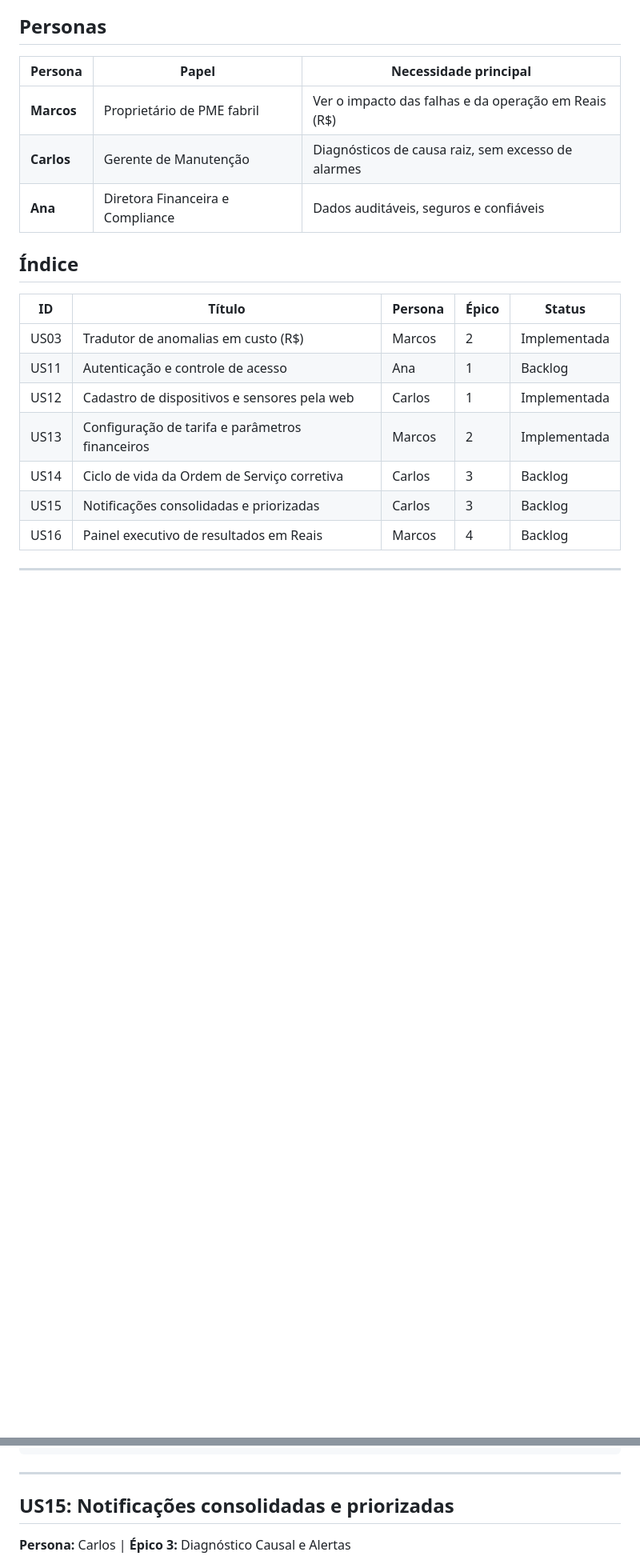
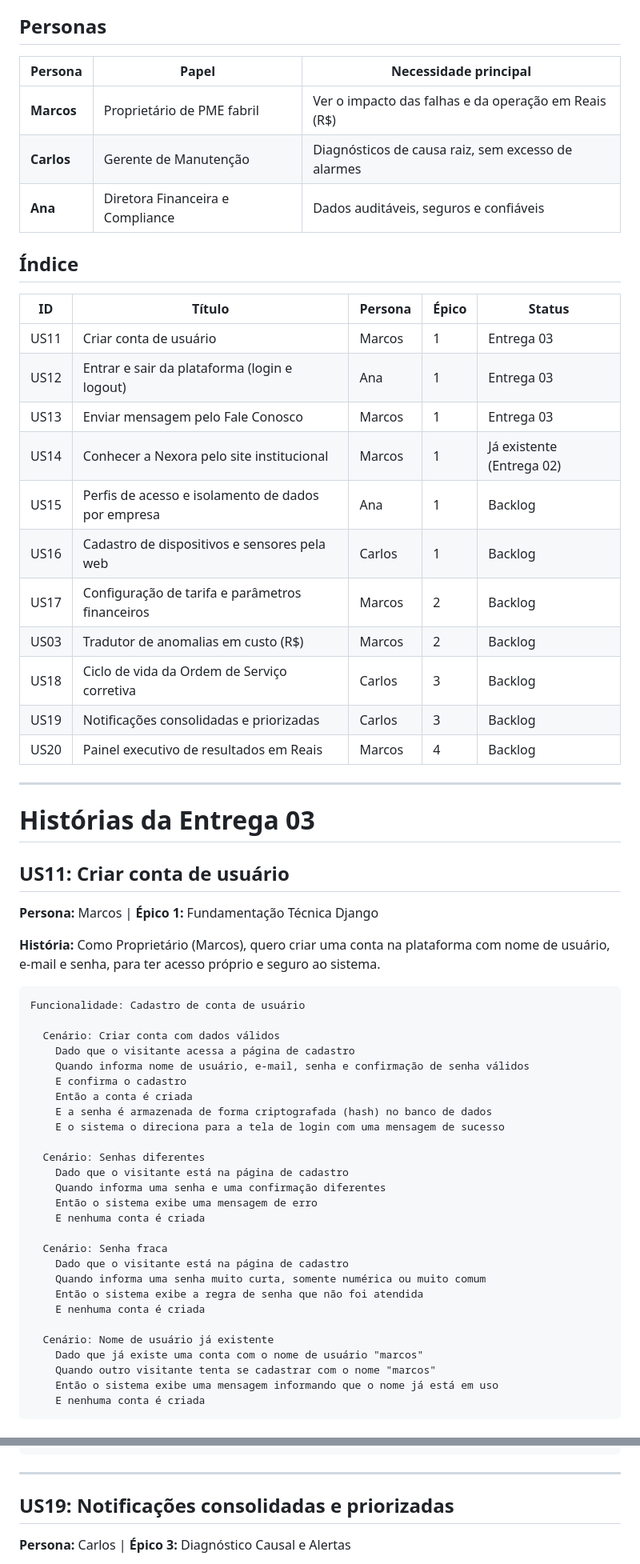
Before and after one commit to trajanola/Nexora, a Markdown page: docs/historias-de-usuario.md, 2 parts joined by grey strips. Shown at 80% size. Rendered like a GitHub page; blank space fills up the shorter version.

````diff
--- a/docs/historias-de-usuario.md
+++ b/docs/historias-de-usuario.md
@@ -14,10 +17,55 @@ Reúne as histórias de usuário com cenários de validação em BDD (Gherkin).
 
 | ID | Título | Persona | Épico | Status |
 |---|---|---|---|---|
-| US03 | Tradutor de anomalias em custo (R$) | Marcos | 2 | Implementada |
-| US11 | Autenticação e controle de acesso | Ana | 1 | Backlog |
-| US12 | Cadastro de dispositivos e sensores pela web | Carlos | 1 | Implementada |
-| US13 | Configuração de tarifa e parâmetros financeiros | Marcos | 2 | Implementada |
-| US14 | Ciclo de vida da Ordem de Serviço corretiva | Carlos | 3 | Backlog |
-| US15 | Notificações consolidadas e priorizadas | Carlos | 3 | Backlog |
-| US16 | Painel executivo de resultados em Reais | Marcos | 4 | Backlog |
+| US11 | Criar conta de usuário | Marcos | 1 | Entrega 03 |
+| US12 | Entrar e sair da plataforma (login e logout) | Ana | 1 | Entrega 03 |
+| US13 | Enviar mensagem pelo Fale Conosco | Marcos | 1 | Entrega 03 |
+| US14 | Conhecer a Nexora pelo site institucional | Marcos | 1 | Já existente (Entrega 02) |
+| US15 | Perfis de acesso e isolamento de dados por empresa | Ana | 1 | Backlog |
+| US16 | Cadastro de dispositivos e sensores pela web | Carlos | 1 | Backlog |
+| US17 | Configuração de tarifa e parâmetros financeiros | Marcos | 2 | Backlog |
+| US03 | Tradutor de anomalias em custo (R$) | Marcos | 2 | Backlog |
+| US18 | Ciclo de vida da Ordem de Serviço corretiva | Carlos | 3 | Backlog |
+| US19 | Notificações consolidadas e priorizadas | Carlos | 3 | Backlog |
+| US20 | Painel executivo de resultados em Reais | Marcos | 4 | Backlog |
+
+---
+
+# Histórias da Entrega 03
+
+## US11: Criar conta de usuário
+
+**Persona:** Marcos | **Épico 1:** Fundamentação Técnica Django
+
+**História:** Como Proprietário (Marcos), quero criar uma conta na plataforma com nome de usuário, e-mail e senha, para ter acesso próprio e seguro ao sistema.
+
+```gherkin
+Funcionalidade: Cadastro de conta de usuário
+
+  Cenário: Criar conta com dados válidos
+    Dado que o visitante acessa a página de cadastro
+    Quando informa nome de usuário, e-mail, senha e confirmação de senha válidos
+    E confirma o cadastro
+    Então a conta é criada
+    E a senha é armazenada de forma criptografada (hash) no banco de dados
+    E o sistema o direciona para a tela de login com uma mensagem de sucesso
+
+  Cenário: Senhas diferentes
+    Dado que o visitante está na página de cadastro
+    Quando informa uma senha e uma confirmação diferentes
+    Então o sistema exibe uma mensagem de erro
+    E nenhuma conta é criada
+
+  Cenário: Senha fraca
+    Dado que o visitante está na página de cadastro
+    Quando informa uma senha muito curta, somente numérica ou muito comum
+    Então o sistema exibe a regra de senha que não foi atendida
+    E nenhuma conta é criada
+
+  Cenário: Nome de usuário já existente
+    Dado que já existe uma conta com o nome de usuário "marcos"
+    Quando outro visitante tenta se cadastrar com o nome "marcos"
+    Então o sistema exibe uma mensagem informando que o nome já está em uso
+    E nenhuma conta é criada
+```
+
@@ -197,7 +352,7 @@ Funcionalidade: Ciclo de vida da Ordem de Serviço
 
 ---
 
-## US15: Notificações consolidadas e priorizadas
+## US19: Notificações consolidadas e priorizadas
 
 **Persona:** Carlos | **Épico 3:** Diagnóstico Causal e Alertas
 
````
Also changed, not shown: other parts of docs/historias-de-usuario.md (+238 -128 lines).
